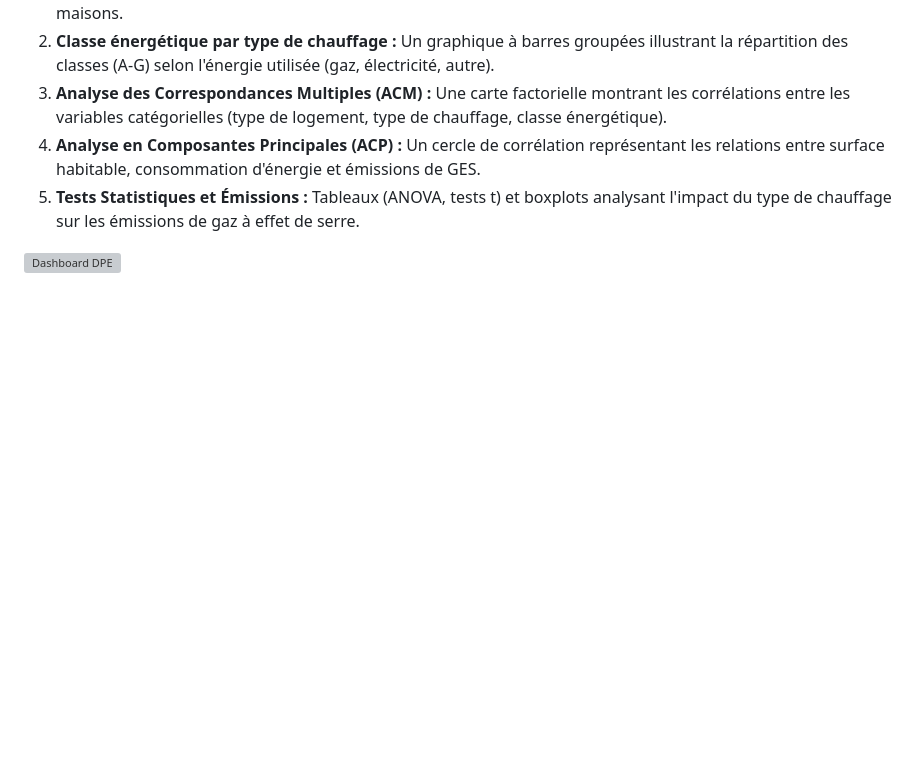
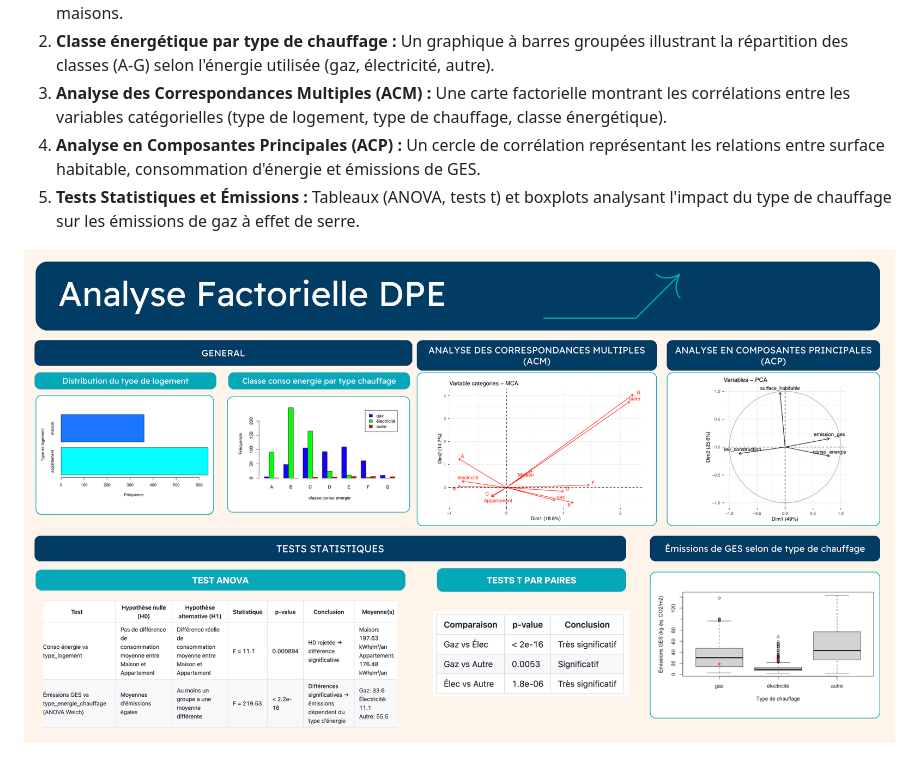
Before and after one commit to Hoangviet1810/Projet-Analyse-Factorielle-DPE, a Markdown page: README.md, the part around the change. Drawn GitHub-style; blank space fills up the shorter version; grey boxes are pictures that could not be loaded.

Commit message:
Fix image filename in README.md

```diff
--- a/README.md
+++ b/README.md
@@ -142,4 +142,4 @@ Les visualisations finales sont créées pour l'analyse DPE et couvrent les aspe
 4. **Analyse en Composantes Principales (ACP) :** Un cercle de corrélation représentant les relations entre surface habitable, consommation d'énergie et émissions de GES.
 5. **Tests Statistiques et Émissions :** Tableaux (ANOVA, tests t) et boxplots analysant l'impact du type de chauffage sur les émissions de gaz à effet de serre.
 
-![Dashboard DPE](DPE-dashboard.png)
+![Dashboard DPE](Dashboard_DPE.png)
```
